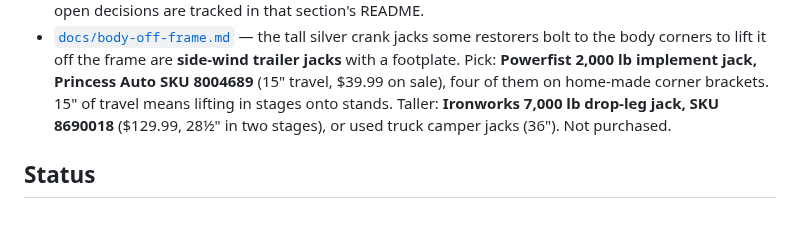
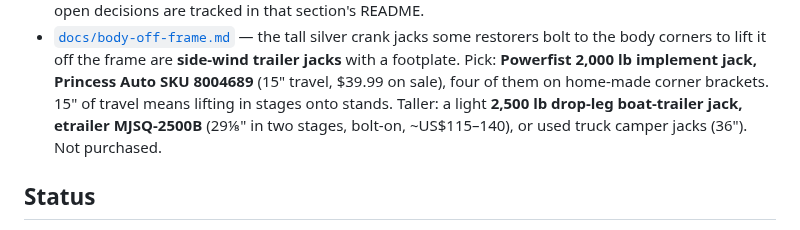
Before and after one commit to abyessof-labs/1981-gmc-caballero, a Markdown page: README.md, the part around the change. GitHub-like rendering.

Commit message:
Add lighter 2,500 lb drop-leg jacks as the taller body lift option
Co-Authored-By: Claude Opus 5.5 <noreply@anthropic.com>
Claude-Session: https://claude.ai/code/session_012q4osRzamiQKYZW5BJ4C3C

```diff
--- a/README.md
+++ b/README.md
@@ -122,8 +122,9 @@ Tool research for the repair work, with Canadian purchase links, lives in `docs/
   the tall silver crank jacks some restorers bolt to the body corners to lift it off the frame are
   **side-wind trailer jacks** with a footplate. Pick: **Powerfist 2,000 lb implement jack, Princess
   Auto SKU 8004689** (15" travel, $39.99 on sale), four of them on home-made corner brackets. 15" of
-  travel means lifting in stages onto stands. Taller: **Ironworks 7,000 lb drop-leg jack, SKU
-  8690018** ($129.99, 28½" in two stages), or used truck camper jacks (36"). Not purchased.
+  travel means lifting in stages onto stands. Taller: a light **2,500 lb drop-leg boat-trailer jack,
+  etrailer MJSQ-2500B** (29⅛" in two stages, bolt-on, ~US$115–140), or used truck camper jacks
+  (36"). Not purchased.
 
 ## Status
 
```
Also changed, not shown: docs/body-off-frame.md (+20 -2 lines).
